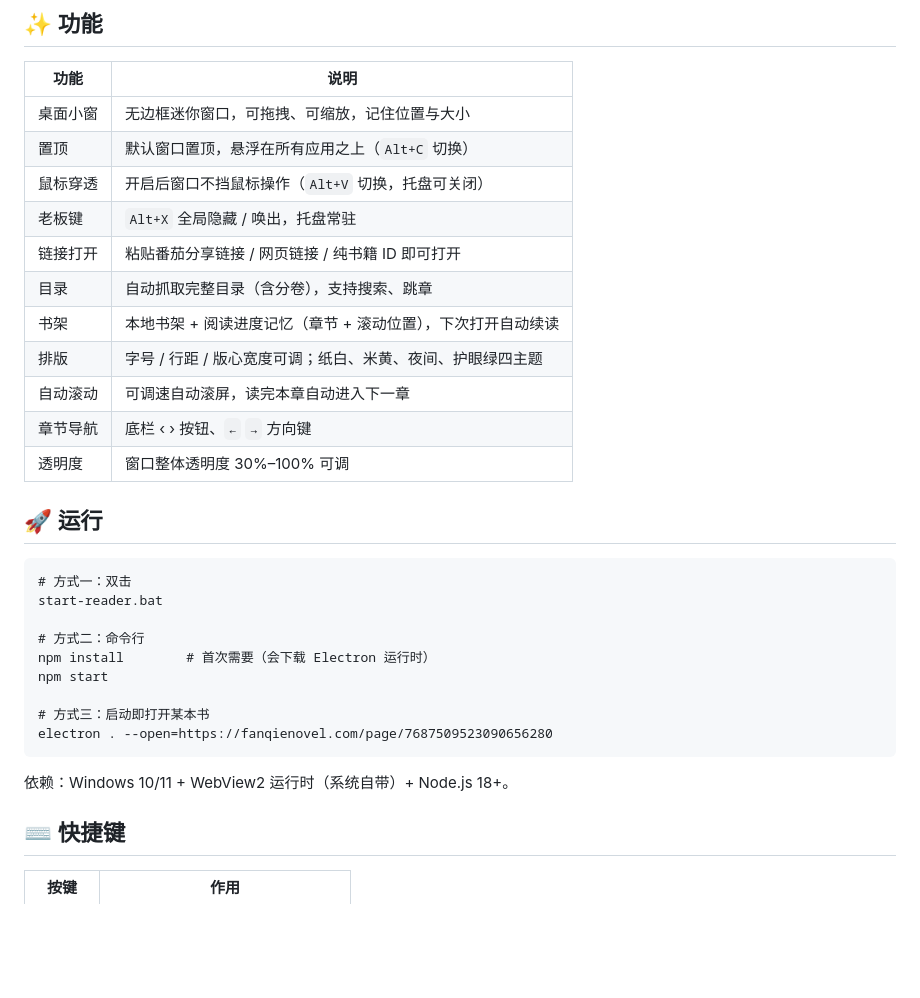
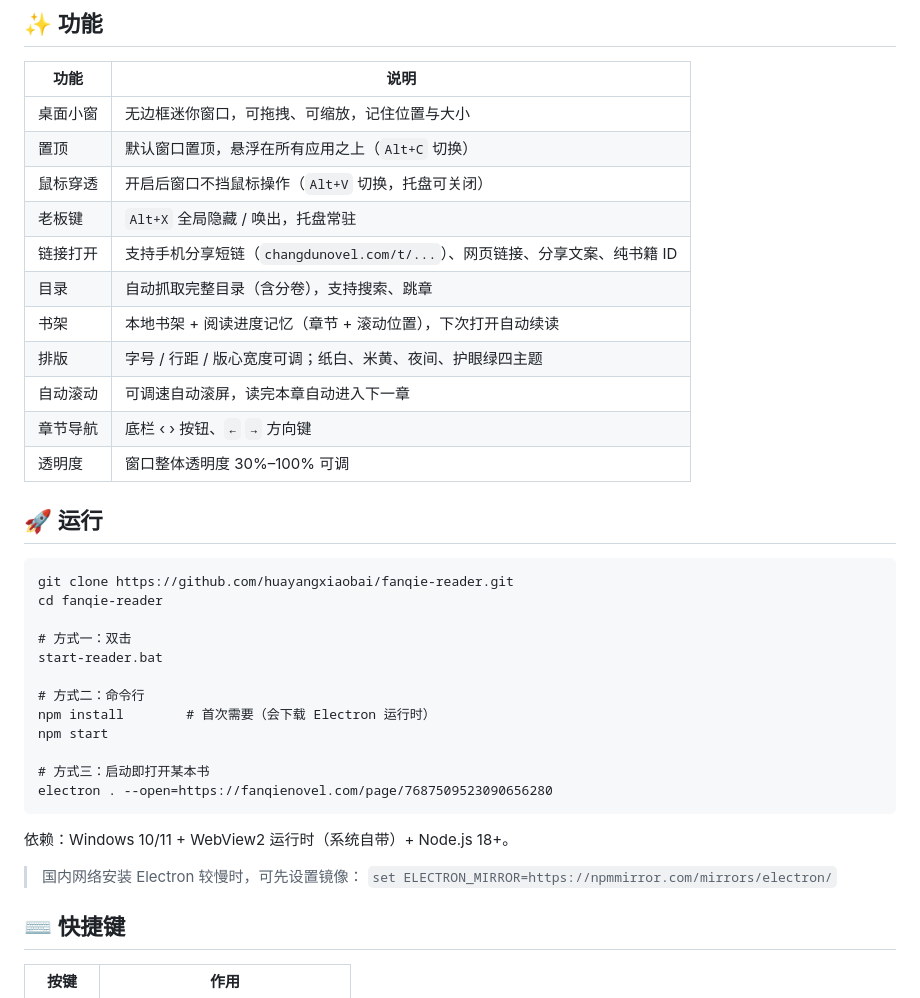
Before and after one commit to huayangxiaobai/fanqie-reader, a Markdown page: README.md, the part around the change. Drawn GitHub-style; blank space fills up the shorter version.

Commit message:
docs: 补充 git clone 安装步骤、国内镜像提示与分享短链支持说明

````diff
--- a/README.md
+++ b/README.md
@@ -16,7 +16,7 @@
 | 置顶 | 默认窗口置顶，悬浮在所有应用之上（`Alt+C` 切换） |
 | 鼠标穿透 | 开启后窗口不挡鼠标操作（`Alt+V` 切换，托盘可关闭） |
 | 老板键 | `Alt+X` 全局隐藏 / 唤出，托盘常驻 |
-| 链接打开 | 粘贴番茄分享链接 / 网页链接 / 纯书籍 ID 即可打开 |
+| 链接打开 | 支持手机分享短链（`changdunovel.com/t/...`）、网页链接、分享文案、纯书籍 ID |
 | 目录 | 自动抓取完整目录（含分卷），支持搜索、跳章 |
 | 书架 | 本地书架 + 阅读进度记忆（章节 + 滚动位置），下次打开自动续读 |
 | 排版 | 字号 / 行距 / 版心宽度可调；纸白、米黄、夜间、护眼绿四主题 |
@@ -27,6 +27,9 @@
 ## 🚀 运行
 
 ```bat
+git clone https://github.com/huayangxiaobai/fanqie-reader.git
+cd fanqie-reader
+
 # 方式一：双击
 start-reader.bat
 
@@ -39,6 +42,9 @@ electron . --open=https://fanqienovel.com/page/7687509523090656280
 ```
 
 依赖：Windows 10/11 + WebView2 运行时（系统自带）+ Node.js 18+。
+
+> 国内网络安装 Electron 较慢时，可先设置镜像：
+> `set ELECTRON_MIRROR=https://npmmirror.com/mirrors/electron/`
 
 ## ⌨️ 快捷键
 
````
